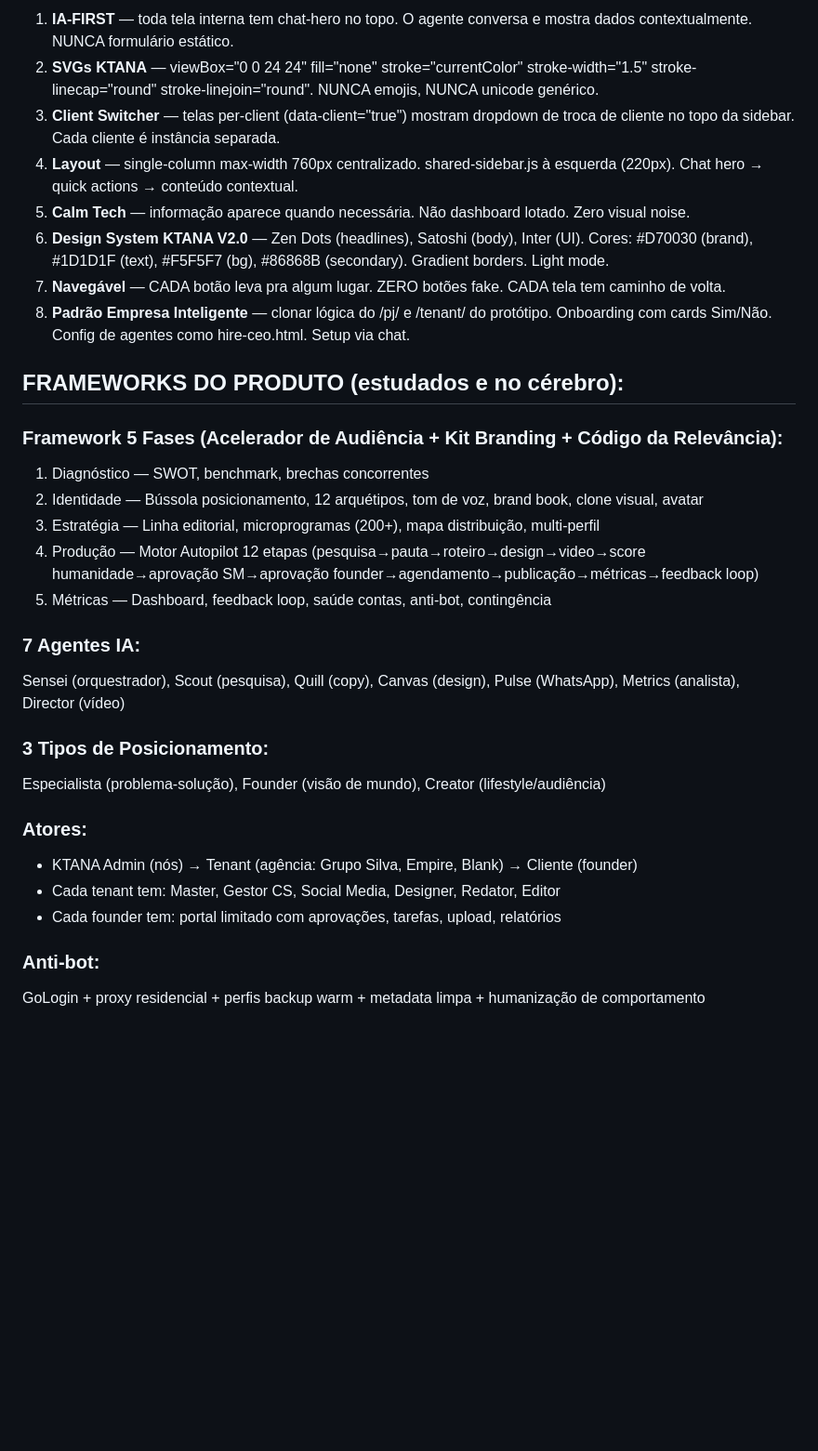
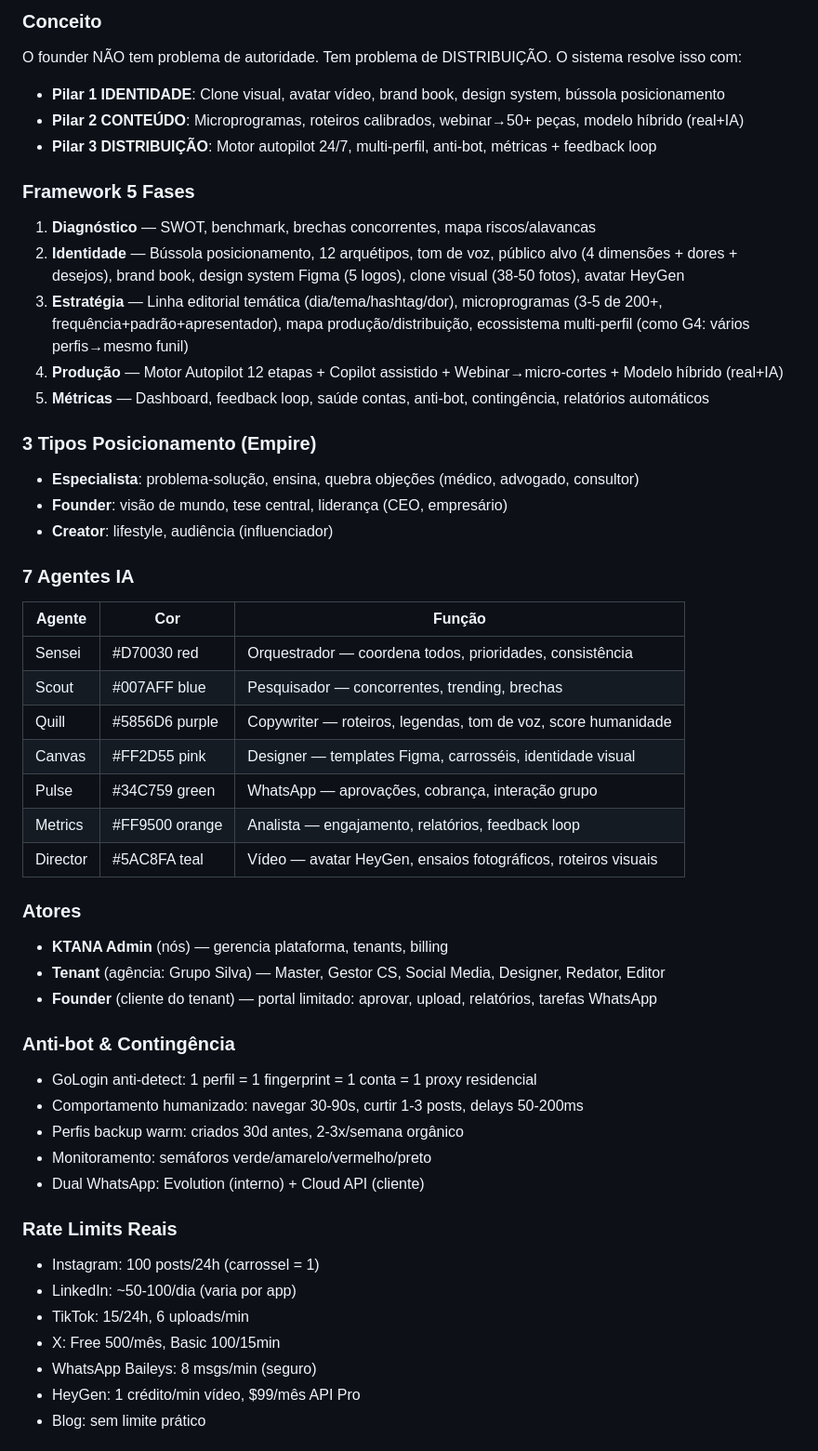
Before and after one commit to ktanadev/ktana-prototype, a Markdown page: saas-social/HANDOFF.md, the part around one of its changes. Shown at 93% size. Rendered like a GitHub page; blank space fills up the shorter version.

```diff
--- a/saas-social/HANDOFF.md
+++ b/saas-social/HANDOFF.md
@@ -60,33 +52,51 @@ Repo: ktanadev/ktana-prototype branch main, pasta /saas-social/
 
-1. **IA-FIRST** — toda tela interna tem chat-hero no topo. O agente conversa e mostra dados contextualmente. NUNCA formulário estático.
-2. **SVGs KTANA** — viewBox="0 0 24 24" fill="none" stroke="currentColor" stroke-width="1.5" stroke-linecap="round" stroke-linejoin="round". NUNCA emojis, NUNCA unicode genérico.
-3. **Client Switcher** — telas per-client (data-client="true") mostram dropdown de troca de cliente no topo da sidebar. Cada cliente é instância separada.
-4. **Layout** — single-column max-width 760px centralizado. shared-sidebar.js à esquerda (220px). Chat hero → quick actions → conteúdo contextual.
-5. **Calm Tech** — informação aparece quando necessária. Não dashboard lotado. Zero visual noise.
-6. **Design System KTANA V2.0** — Zen Dots (headlines), Satoshi (body), Inter (UI). Cores: #D70030 (brand), #1D1D1F (text), #F5F5F7 (bg), #86868B (secondary). Gradient borders. Light mode.
-7. **Navegável** — CADA botão leva pra algum lugar. ZERO botões fake. CADA tela tem caminho de volta.
-8. **Padrão Empresa Inteligente** — clonar lógica do /pj/ e /tenant/ do protótipo. Onboarding com cards Sim/Não. Config de agentes como hire-ceo.html. Setup via chat.
+### Conceito
+O founder NÃO tem problema de autoridade. Tem problema de DISTRIBUIÇÃO. O sistema resolve isso com:
+- **Pilar 1 IDENTIDADE**: Clone visual, avatar vídeo, brand book, design system, bússola posicionamento
+- **Pilar 2 CONTEÚDO**: Microprogramas, roteiros calibrados, webinar→50+ peças, modelo híbrido (real+IA)
+- **Pilar 3 DISTRIBUIÇÃO**: Motor autopilot 24/7, multi-perfil, anti-bot, métricas + feedback loop
 
-## FRAMEWORKS DO PRODUTO (estudados e no cérebro):
+### Framework 5 Fases
+1. **Diagnóstico** — SWOT, benchmark, brechas concorrentes, mapa riscos/alavancas
+2. **Identidade** — Bússola posicionamento, 12 arquétipos, tom de voz, público alvo (4 dimensões + dores + desejos), brand book, design system Figma (5 logos), clone visual (38-50 fotos), avatar HeyGen
+3. **Estratégia** — Linha editorial temática (dia/tema/hashtag/dor), microprogramas (3-5 de 200+, frequência+padrão+apresentador), mapa produção/distribuição, ecossistema multi-perfil (como G4: vários perfis→mesmo funil)
+4. **Produção** — Motor Autopilot 12 etapas + Copilot assistido + Webinar→micro-cortes + Modelo híbrido (real+IA)
+5. **Métricas** — Dashboard, feedback loop, saúde contas, anti-bot, contingência, relatórios automáticos
 
-### Framework 5 Fases (Acelerador de Audiência + Kit Branding + Código da Relevância):
-1. Diagnóstico — SWOT, benchmark, brechas concorrentes
-2. Identidade — Bússola posicionamento, 12 arquétipos, tom de voz, brand book, clone visual, avatar
-3. Estratégia — Linha editorial, microprogramas (200+), mapa distribuição, multi-perfil
-4. Produção — Motor Autopilot 12 etapas (pesquisa→pauta→roteiro→design→video→score humanidade→aprovação SM→aprovação founder→agendamento→publicação→métricas→feedback loop)
-5. Métricas — Dashboard, feedback loop, saúde contas, anti-bot, contingência
+### 3 Tipos Posicionamento (Empire)
+- **Especialista**: problema-solução, ensina, quebra objeções (médico, advogado, consultor)
+- **Founder**: visão de mundo, tese central, liderança (CEO, empresário)
+- **Creator**: lifestyle, audiência (influenciador)
 
-### 7 Agentes IA:
-Sensei (orquestrador), Scout (pesquisa), Quill (copy), Canvas (design), Pulse (WhatsApp), Metrics (analista), Director (vídeo)
+### 7 Agentes IA
+| Agente | Cor | Função |
+|--------|-----|--------|
+| Sensei | #D70030 red | Orquestrador — coordena todos, prioridades, consistência |
+| Scout | #007AFF blue | Pesquisador — concorrentes, trending, brechas |
+| Quill | #5856D6 purple | Copywriter — roteiros, legendas, tom de voz, score humanidade |
+| Canvas | #FF2D55 pink | Designer — templates Figma, carrosséis, identidade visual |
+| Pulse | #34C759 green | WhatsApp — aprovações, cobrança, interação grupo |
+| Metrics | #FF9500 orange | Analista — engajamento, relatórios, feedback loop |
+| Director | #5AC8FA teal | Vídeo — avatar HeyGen, ensaios fotográficos, roteiros visuais |
 
-### 3 Tipos de Posicionamento:
-Especialista (problema-solução), Founder (visão de mundo), Creator (lifestyle/audiência)
+### Atores
+- **KTANA Admin** (nós) — gerencia plataforma, tenants, billing
+- **Tenant** (agência: Grupo Silva) — Master, Gestor CS, Social Media, Designer, Redator, Editor
+- **Founder** (cliente do tenant) — portal limitado: aprovar, upload, relatórios, tarefas WhatsApp
 
-### Atores:
-- KTANA Admin (nós) → Tenant (agência: Grupo Silva, Empire, Blank) → Cliente (founder)
-- Cada tenant tem: Master, Gestor CS, Social Media, Designer, Redator, Editor
-- Cada founder tem: portal limitado com aprovações, tarefas, upload, relatórios
+### Anti-bot & Contingência
+- GoLogin anti-detect: 1 perfil = 1 fingerprint = 1 conta = 1 proxy residencial
+- Comportamento humanizado: navegar 30-90s, curtir 1-3 posts, delays 50-200ms
+- Perfis backup warm: criados 30d antes, 2-3x/semana orgânico
+- Monitoramento: semáforos verde/amarelo/vermelho/preto
+- Dual WhatsApp: Evolution (interno) + Cloud API (cliente)
 
-### Anti-bot:
-GoLogin + proxy residencial + perfis backup warm + metadata limpa + humanização de comportamento
+### Rate Limits Reais
+- Instagram: 100 posts/24h (carrossel = 1)
+- LinkedIn: ~50-100/dia (varia por app)
+- TikTok: 15/24h, 6 uploads/min
+- X: Free 500/mês, Basic 100/15min
+- WhatsApp Baileys: 8 msgs/min (seguro)
+- HeyGen: 1 crédito/min vídeo, $99/mês API Pro
+- Blog: sem limite prático
 
```
Also changed, not shown: other parts of saas-social/HANDOFF.md (+139 -61 lines).
